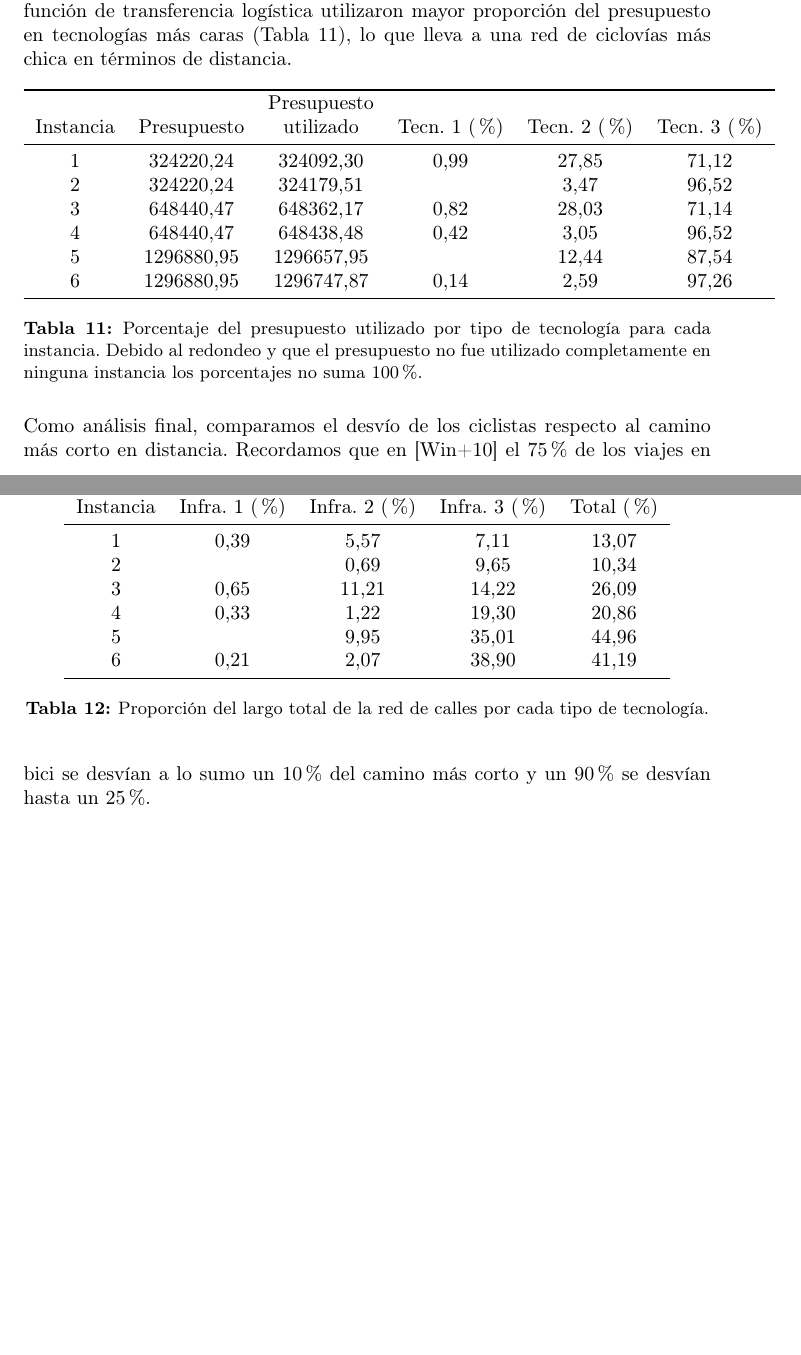
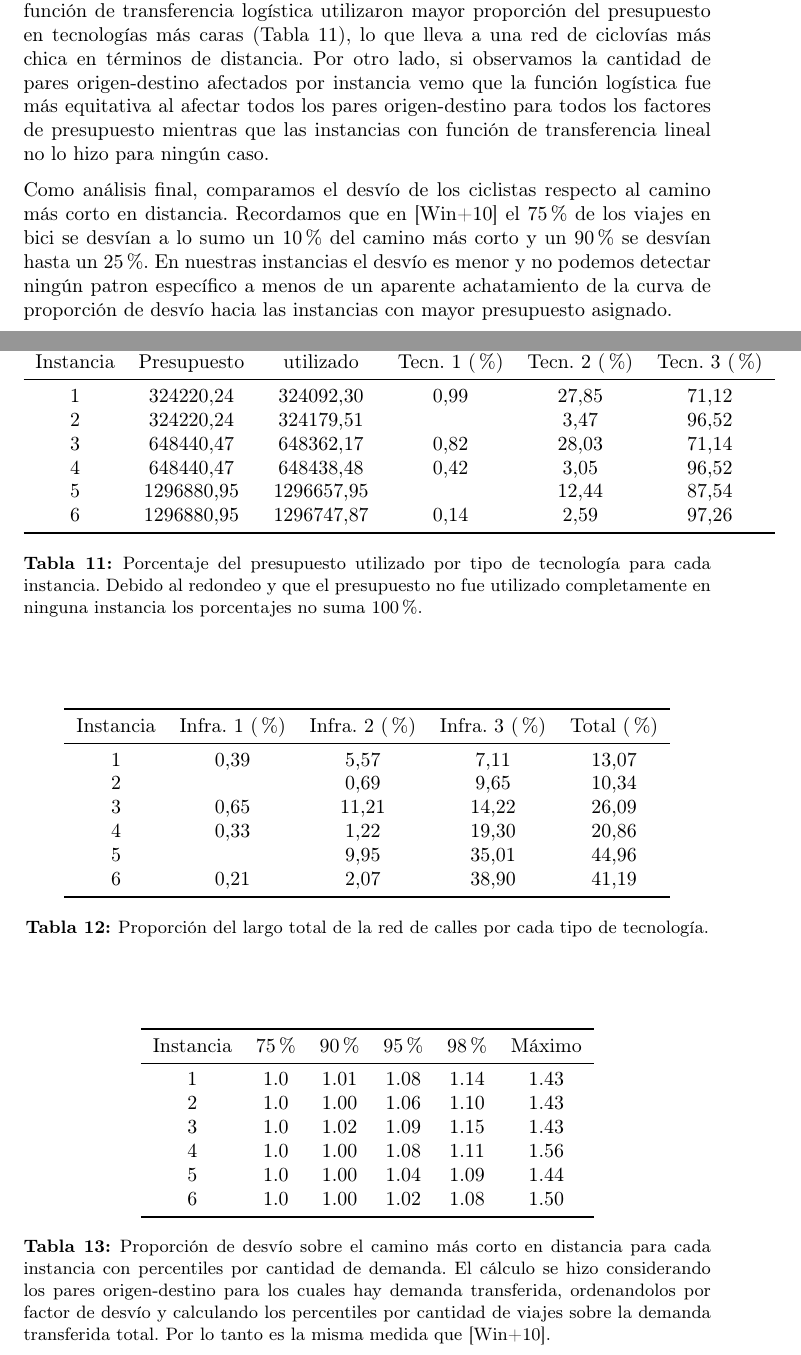
Before and after one commit to joaquinco/bicycle-network-design, a LaTeX thesis (thesis/doc/document.tex): two parts of pages 54 and 55 of 66, joined at a grey line, cut so that both start at the same text, the shorter picture padded with empty space. Compiled offline with pdfLaTeX.

Commit message:
wrap up montevideo analysis

```diff
--- a/thesis/doc/document.tex
+++ b/thesis/doc/document.tex
@@ -1104,7 +1104,7 @@
 
   Observamos que los resultados son buenos en términos de demanda transferida para los casos con menor presupuesto en comparación con las instancias de Sioux-Falls. Podemos explicar esto porque la distribución de la proporción más significativa de la demanda en la red de Montevideo, como se puede ver en la Figura \ref{fig:montevideodemanddist}, se ubica en la misma región de la red. Por lo tanto concentrar la inversión en esa zona produce resultados de amplio impacto.
 
-  Si comparamos las funciones de transferencia de demanda fijando el factor de presupuesto vemos que la lineal induce mayor transferencia y una red de ciclovías que afecta potencialmente a mayor cantidad de demanda por abarcar mayor proporción de la red de calles, ver Tabla \ref{table:montevideoinfracoverage}. Vemos que las ejecuciones con función de transferencia logística utilizaron mayor proporción del presupuesto en tecnologías más caras (Tabla \ref{table:montevideobudgetusage}), lo que lleva a una red de ciclovías más chica en términos de distancia.
+  Si comparamos las funciones de transferencia de demanda fijando el factor de presupuesto vemos que la lineal induce mayor transferencia y una red de ciclovías que afecta potencialmente a mayor cantidad de demanda por abarcar mayor proporción de la red de calles, ver Tabla \ref{table:montevideoinfracoverage}. Vemos que las ejecuciones con función de transferencia logística utilizaron mayor proporción del presupuesto en tecnologías más caras (Tabla \ref{table:montevideobudgetusage}), lo que lleva a una red de ciclovías más chica en términos de distancia. Por otro lado, si observamos la cantidad de pares origen-destino afectados por instancia vemo que la función logística fue más equitativa al afectar todos los pares origen-destino para todos los factores de presupuesto mientras que las instancias con función de transferencia lineal no lo hizo para ningún caso.
 
   \begin{table}[h!]
     \centering
@@ -1153,7 +1153,25 @@
     \label{fig:montevideo_instances_infras}
   \end{figure}
 
-  Como análisis final, comparamos el desvío de los ciclistas respecto al camino más corto en distancia. Recordamos que en \cite{winters2010} el 75\% de los viajes en bici se desvían a lo sumo un 10\% del camino más corto y un 90\% se desvían hasta un 25\%.
+  Como análisis final, comparamos el desvío de los ciclistas respecto al camino más corto en distancia. Recordamos que en \cite{winters2010} el 75\% de los viajes en bici se desvían a lo sumo un 10\% del camino más corto y un 90\% se desvían hasta un 25\%. En nuestras instancias el desvío es menor y no podemos detectar ningún patron específico a menos de un aparente achatamiento de la curva de proporción de desvío hacia las instancias con mayor presupuesto asignado.
+
+  \begin{table}[h!]
+    \centering
+    \begin{tabular}{ccccccc}
+      \toprule
+        Instancia & 75\% & 90\% & 95\% & 98\% & Máximo \\
+      \midrule
+        1 & 1.0 & 1.01 & 1.08 & 1.14 & 1.43 \\
+        2 & 1.0 & 1.00 & 1.06 & 1.10 & 1.43 \\
+        3 & 1.0 & 1.02 & 1.09 & 1.15 & 1.43 \\
+        4 & 1.0 & 1.00 & 1.08 & 1.11 & 1.56 \\
+        5 & 1.0 & 1.00 & 1.04 & 1.09 & 1.44 \\
+        6 & 1.0 & 1.00 & 1.02 & 1.08 & 1.50 \\
+      \bottomrule
+    \end{tabular}
+    \caption{Proporción de desvío sobre el camino más corto en distancia para cada instancia con percentiles por cantidad de demanda. El cálculo se hizo considerando los pares origen-destino para los cuales hay demanda transferida, ordenandolos por factor de desvío y calculando los percentiles por cantidad de viajes sobre la demanda transferida total. Por lo tanto es la misma medida que \cite{winters2010}.}
+    \label{table:montevideoshortestpathdeviation}
+  \end{table}
 
   \section{Conclusiones y trabajo a futuro}
 
```
Also changed, not shown: thesis/doc/document.tex (16 more changed lines), 1 other file.
